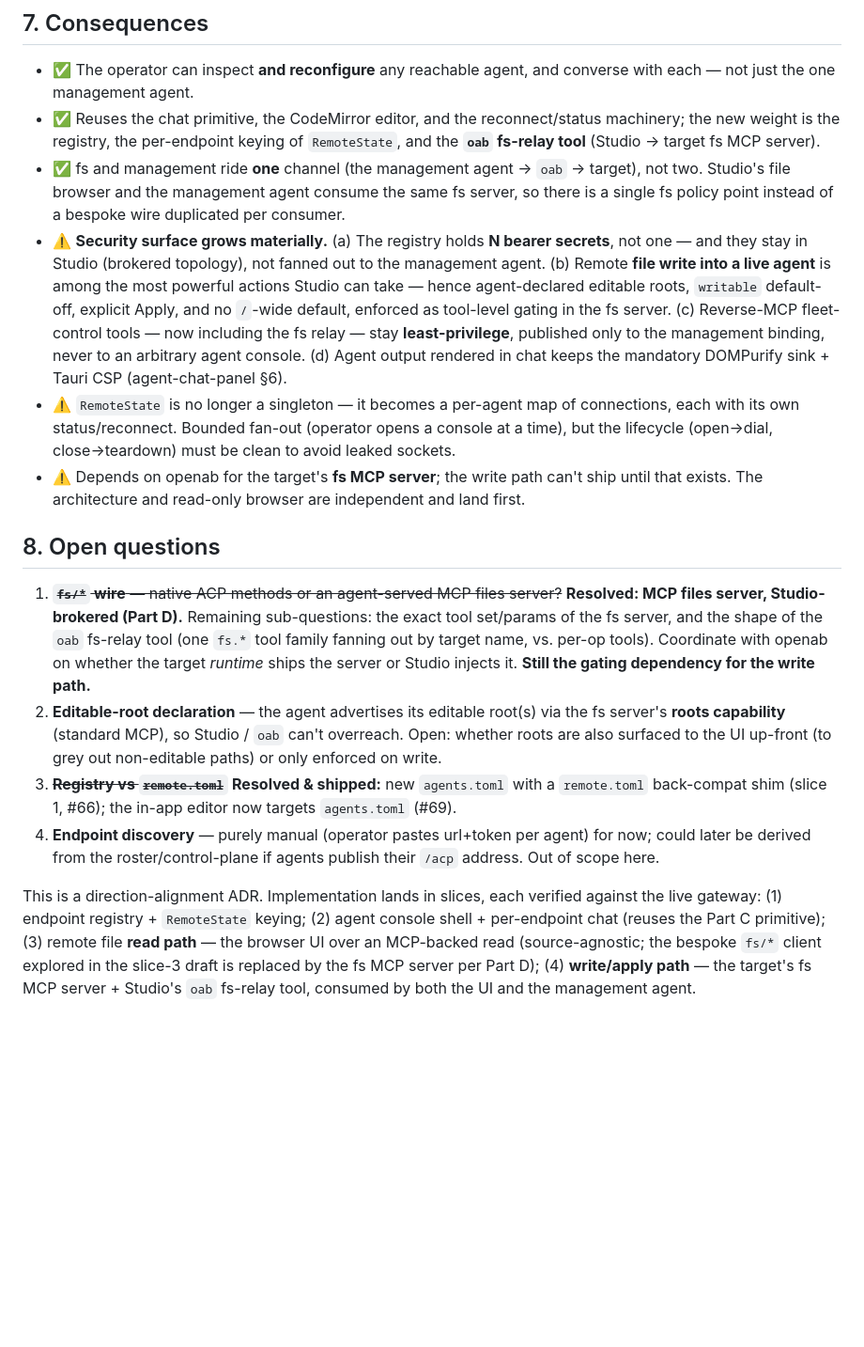
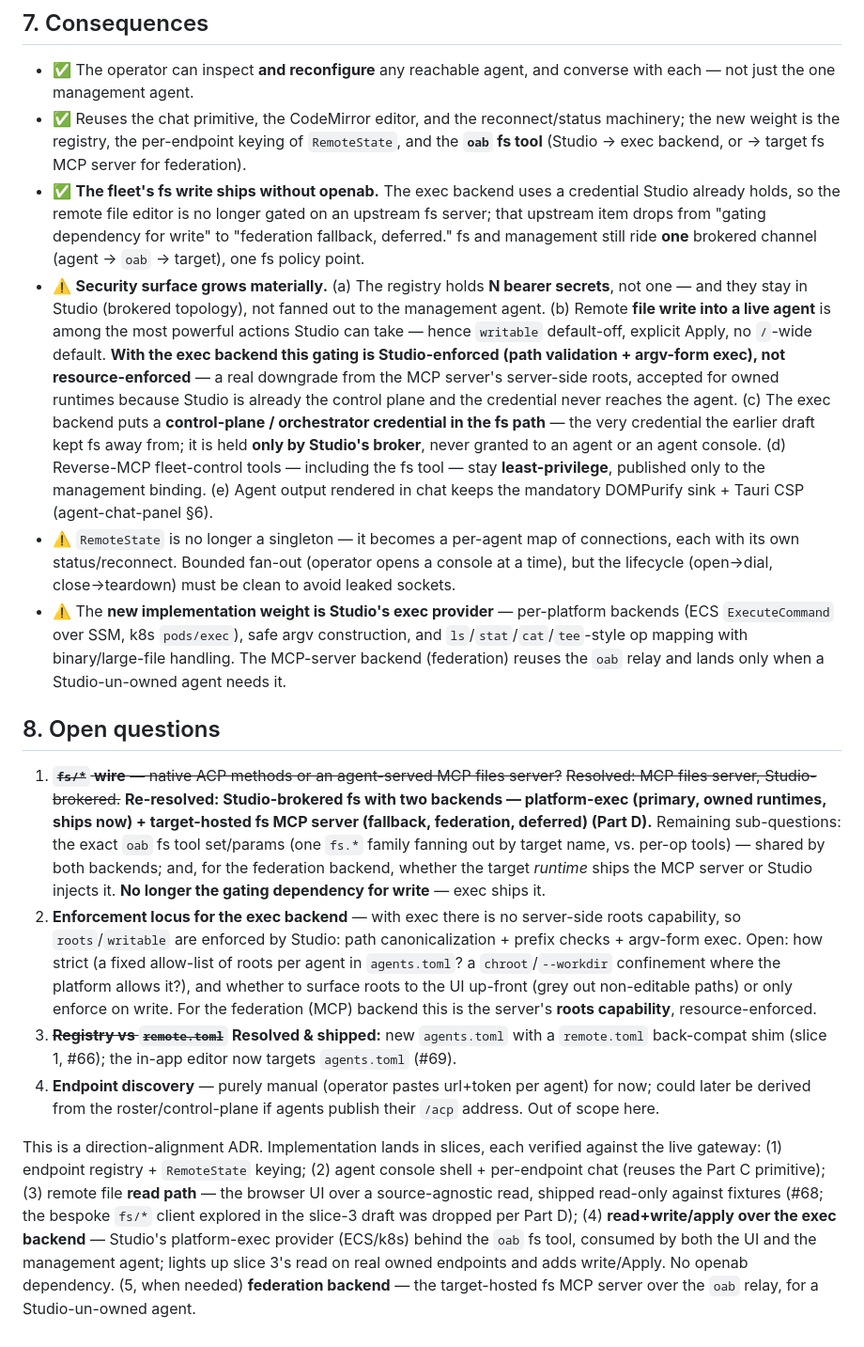
Before and after one commit to openabdev/studio, a Markdown page: docs/adr/agent-consoles.md, the part around one of its changes. Shown at 94% size. GitHub-like rendering; blank space fills up the shorter version.

```diff
--- a/docs/adr/agent-consoles.md
+++ b/docs/adr/agent-consoles.md
@@ -94,17 +100,17 @@ The reason is the *actor*. fs is not only Studio's UI reading a disk; the real d
 ## 7. Consequences
 
 - ✅ The operator can inspect **and reconfigure** any reachable agent, and converse with each — not just the one management agent.
-- ✅ Reuses the chat primitive, the CodeMirror editor, and the reconnect/status machinery; the new weight is the registry, the per-endpoint keying of `RemoteState`, and the **`oab` fs-relay tool** (Studio → target fs MCP server).
-- ✅ fs and management ride **one** channel (the management agent → `oab` → target), not two. Studio's file browser and the management agent consume the same fs server, so there is a single fs policy point instead of a bespoke wire duplicated per consumer.
-- ⚠️ **Security surface grows materially.** (a) The registry holds **N bearer secrets**, not one — and they stay in Studio (brokered topology), not fanned out to the management agent. (b) Remote **file write into a live agent** is among the most powerful actions Studio can take — hence agent-declared editable roots, `writable` default-off, explicit Apply, and no `/`-wide default, enforced as tool-level gating in the fs server. (c) Reverse-MCP fleet-control tools — now including the fs relay — stay **least-privilege**, published only to the management binding, never to an arbitrary agent console. (d) Agent output rendered in chat keeps the mandatory DOMPurify sink + Tauri CSP (agent-chat-panel §6).
+- ✅ Reuses the chat primitive, the CodeMirror editor, and the reconnect/status machinery; the new weight is the registry, the per-endpoint keying of `RemoteState`, and the **`oab` fs tool** (Studio → exec backend, or → target fs MCP server for federation).
+- ✅ **The fleet's fs write ships without openab.** The exec backend uses a credential Studio already holds, so the remote file editor is no longer gated on an upstream fs server; that upstream item drops from "gating dependency for write" to "federation fallback, deferred." fs and management still ride **one** brokered channel (agent → `oab` → target), one fs policy point.
+- ⚠️ **Security surface grows materially.** (a) The registry holds **N bearer secrets**, not one — and they stay in Studio (brokered topology), not fanned out to the management agent. (b) Remote **file write into a live agent** is among the most powerful actions Studio can take — hence `writable` default-off, explicit Apply, no `/`-wide default. **With the exec backend this gating is Studio-enforced (path validation + argv-form exec), not resource-enforced** — a real downgrade from the MCP server's server-side roots, accepted for owned runtimes because Studio is already the control plane and the credential never reaches the agent. (c) The exec backend puts a **control-plane / orchestrator credential in the fs path** — the very credential the earlier draft kept fs away from; it is held **only by Studio's broker**, never granted to an agent or an agent console. (d) Reverse-MCP fleet-control tools — including the fs tool — stay **least-privilege**, published only to the management binding. (e) Agent output rendered in chat keeps the mandatory DOMPurify sink + Tauri CSP (agent-chat-panel §6).
 - ⚠️ `RemoteState` is no longer a singleton — it becomes a per-agent map of connections, each with its own status/reconnect. Bounded fan-out (operator opens a console at a time), but the lifecycle (open→dial, close→teardown) must be clean to avoid leaked sockets.
-- ⚠️ Depends on openab for the target's **fs MCP server**; the write path can't ship until that exists. The architecture and read-only browser are independent and land first.
+- ⚠️ The **new implementation weight is Studio's exec provider** — per-platform backends (ECS `ExecuteCommand` over SSM, k8s `pods/exec`), safe argv construction, and `ls`/`stat`/`cat`/`tee`-style op mapping with binary/large-file handling. The MCP-server backend (federation) reuses the `oab` relay and lands only when a Studio-un-owned agent needs it.
 
 ## 8. Open questions
 
-1. ~~**`fs/*` wire** — native ACP methods or an agent-served MCP files server?~~ **Resolved: MCP files server, Studio-brokered (Part D).** Remaining sub-questions: the exact tool set/params of the fs server, and the shape of the `oab` fs-relay tool (one `fs.*` tool family fanning out by target name, vs. per-op tools). Coordinate with openab on whether the target *runtime* ships the server or Studio injects it. **Still the gating dependency for the write path.**
-2. **Editable-root declaration** — the agent advertises its editable root(s) via the fs server's **roots capability** (standard MCP), so Studio / `oab` can't overreach. Open: whether roots are also surfaced to the UI up-front (to grey out non-editable paths) or only enforced on write.
+1. ~~**`fs/*` wire** — native ACP methods or an agent-served MCP files server?~~ ~~Resolved: MCP files server, Studio-brokered.~~ **Re-resolved: Studio-brokered fs with two backends — platform-exec (primary, owned runtimes, ships now) + target-hosted fs MCP server (fallback, federation, deferred) (Part D).** Remaining sub-questions: the exact `oab` fs tool set/params (one `fs.*` family fanning out by target name, vs. per-op tools) — shared by both backends; and, for the federation backend, whether the target *runtime* ships the MCP server or Studio injects it. **No longer the gating dependency for write** — exec ships it.
+2. **Enforcement locus for the exec backend** — with exec there is no server-side roots capability, so `roots`/`writable` are enforced by Studio: path canonicalization + prefix checks + argv-form exec. Open: how strict (a fixed allow-list of roots per agent in `agents.toml`? a `chroot`/`--workdir` confinement where the platform allows it?), and whether to surface roots to the UI up-front (grey out non-editable paths) or only enforce on write. For the federation (MCP) backend this is the server's **roots capability**, resource-enforced.
 3. ~~**Registry vs `remote.toml`**~~ **Resolved & shipped:** new `agents.toml` with a `remote.toml` back-compat shim (slice 1, #66); the in-app editor now targets `agents.toml` (#69).
 4. **Endpoint discovery** — purely manual (operator pastes url+token per agent) for now; could later be derived from the roster/control-plane if agents publish their `/acp` address. Out of scope here.
 
-This is a direction-alignment ADR. Implementation lands in slices, each verified against the live gateway: (1) endpoint registry + `RemoteState` keying; (2) agent console shell + per-endpoint chat (reuses the Part C primitive); (3) remote file **read path** — the browser UI over an MCP-backed read (source-agnostic; the bespoke `fs/*` client explored in the slice-3 draft is replaced by the fs MCP server per Part D); (4) **write/apply path** — the target's fs MCP server + Studio's `oab` fs-relay tool, consumed by both the UI and the management agent.
+This is a direction-alignment ADR. Implementation lands in slices, each verified against the live gateway: (1) endpoint registry + `RemoteState` keying; (2) agent console shell + per-endpoint chat (reuses the Part C primitive); (3) remote file **read path** — the browser UI over a source-agnostic read, shipped read-only against fixtures (#68; the bespoke `fs/*` client explored in the slice-3 draft was dropped per Part D); (4) **read+write/apply over the exec backend** — Studio's platform-exec provider (ECS/k8s) behind the `oab` fs tool, consumed by both the UI and the management agent; lights up slice 3's read on real owned endpoints and adds write/Apply. No openab dependency. (5, when needed) **federation backend** — the target-hosted fs MCP server over the `oab` relay, for a Studio-un-owned agent.
```
Also changed, not shown: other parts of docs/adr/agent-consoles.md (+15 -9 lines).
